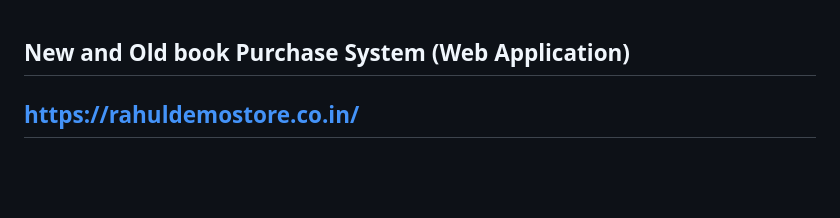
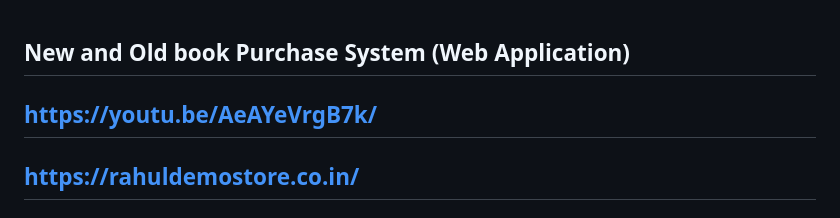
Before and after one commit to RahulSuregaonkar/Book-Store, a Markdown page: README.md, the part around the change. Drawn GitHub-style; blank space fills up the shorter version.

```diff
--- a/README.md
+++ b/README.md
@@ -1,4 +1,5 @@
 ## New and Old book Purchase System (Web Application)
+## https://youtu.be/AeAYeVrgB7k/
 ## https://rahuldemostore.co.in/
 ## Overview
 
```
